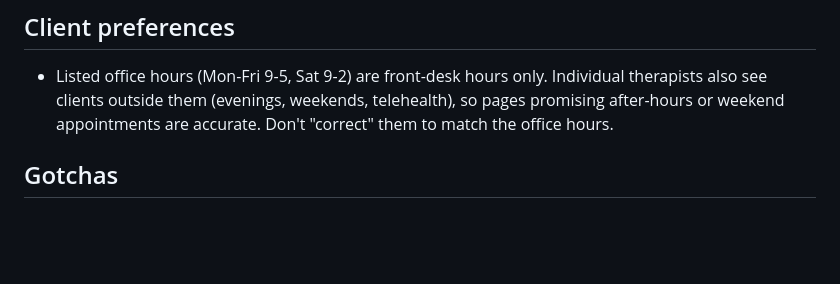
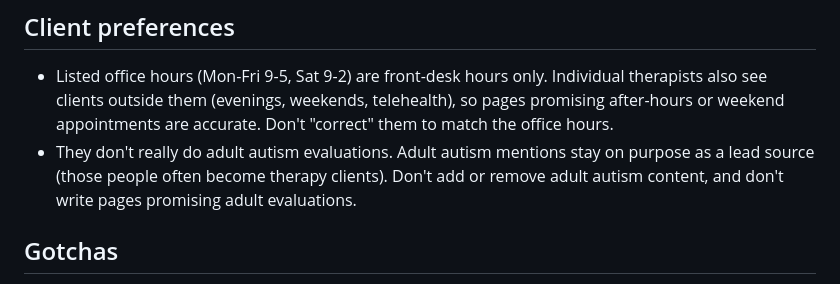
Before and after one commit to bradtn/HealingTherapy, a Markdown page: CLAUDE.md, the part around the change. Drawn GitHub-style; blank space fills up the shorter version.

Commit message:
Update project guide: adult autism mentions

```diff
--- a/CLAUDE.md
+++ b/CLAUDE.md
@@ -57,6 +57,9 @@ If PHP isn't installed, run it in a `php:8.3-cli` container with the repo mounte
 - Listed office hours (Mon-Fri 9-5, Sat 9-2) are front-desk hours only. Individual therapists also see
   clients outside them (evenings, weekends, telehealth), so pages promising after-hours or weekend
   appointments are accurate. Don't "correct" them to match the office hours.
+- They don't really do adult autism evaluations. Adult autism mentions stay on purpose as a lead
+  source (those people often become therapy clients). Don't add or remove adult autism content, and
+  don't write pages promising adult evaluations.
 
 ## Gotchas
 - `includes/config.php`, `includes/scripts.php`, `forms/appointment.php`, `.htaccess` and `robots.txt`
```
